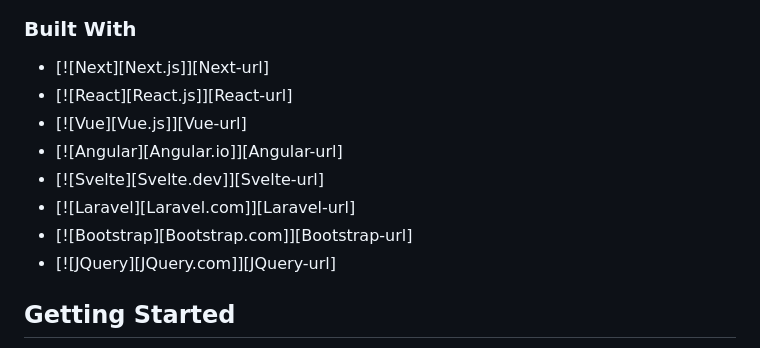
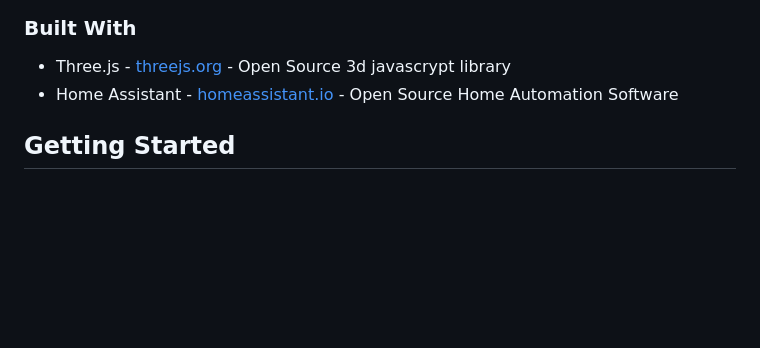
Before and after one commit to johnnyo21/floorplan_3d, a Markdown page: README.md, the part around the change. Rendered like a GitHub page; blank space fills up the shorter version.

```diff
--- a/README.md
+++ b/README.md
@@ -37,14 +37,8 @@
 
 ### Built With
 
-* [![Next][Next.js]][Next-url]
-* [![React][React.js]][React-url]
-* [![Vue][Vue.js]][Vue-url]
-* [![Angular][Angular.io]][Angular-url]
-* [![Svelte][Svelte.dev]][Svelte-url]
-* [![Laravel][Laravel.com]][Laravel-url]
-* [![Bootstrap][Bootstrap.com]][Bootstrap-url]
-* [![JQuery][JQuery.com]][JQuery-url]
+* Three.js - <a href="https://threejs.org">threejs.org</a> - Open Source 3d javascrypt library
+* Home Assistant - <a href="homeassistant.io">homeassistant.io</a> - Open Source Home Automation Software
 
 
 
```
